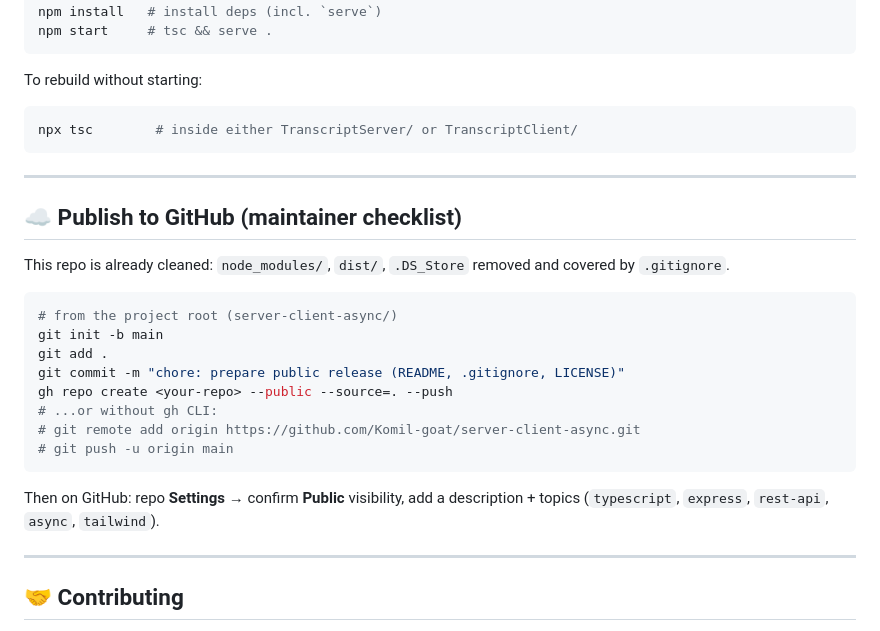
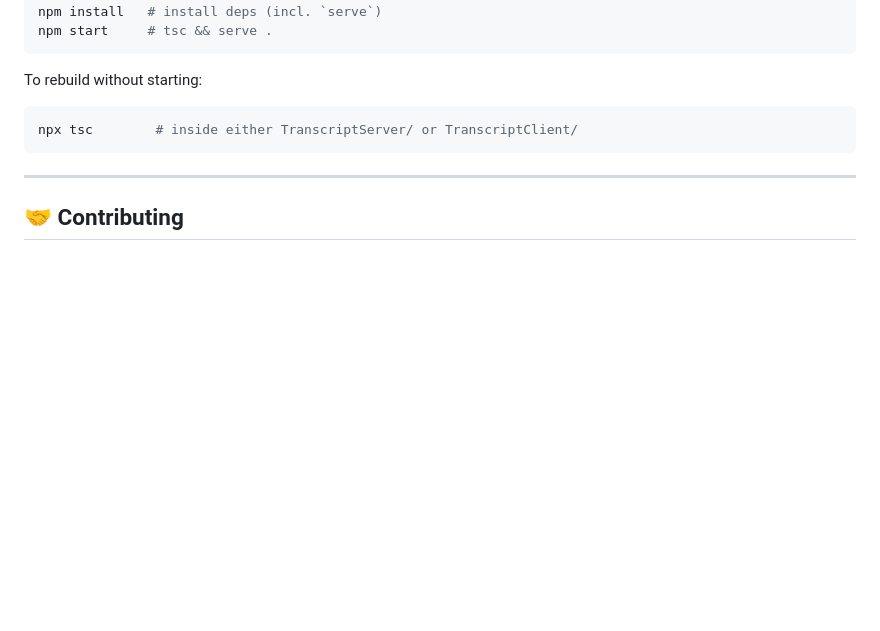
Before and after one commit to Komil-goat/server-client-async, a Markdown page: README.md, the part around one of its changes. Rendered like a GitHub page; blank space fills up the shorter version.

````diff
--- a/README.md
+++ b/README.md
@@ -209,25 +209,6 @@ npx tsc        # inside either TranscriptServer/ or TranscriptClient/
 
 ---
 
-## ☁️ Publish to GitHub (maintainer checklist)
-
-This repo is already cleaned: `node_modules/`, `dist/`, `.DS_Store` removed and covered by `.gitignore`.
-
-```bash
-# from the project root (server-client-async/)
-git init -b main
-git add .
-git commit -m "chore: prepare public release (README, .gitignore, LICENSE)"
-gh repo create <your-repo> --public --source=. --push
-# ...or without gh CLI:
-# git remote add origin https://github.com/Komil-goat/server-client-async.git
-# git push -u origin main
-```
-
-Then on GitHub: repo **Settings** → confirm **Public** visibility, add a description + topics (`typescript`, `express`, `rest-api`, `async`, `tailwind`).
-
----
-
 ## 🤝 Contributing
 
 Issues and PRs are welcome! This is a learning demo — small, focused PRs (bug fixes, docs, extra endpoints) are ideal. Please keep the UI dependency-free (CDN-only) unless discussed first.
````
Also changed, not shown: other parts of README.md (+1 -1 lines).
